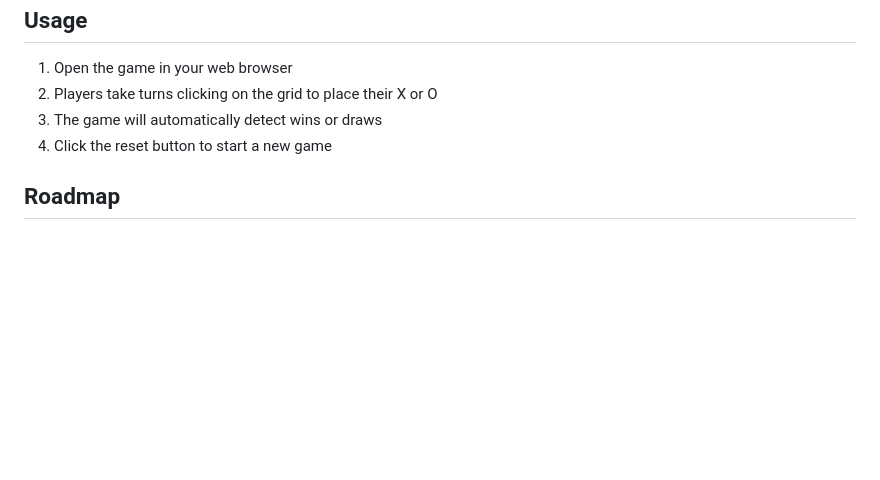
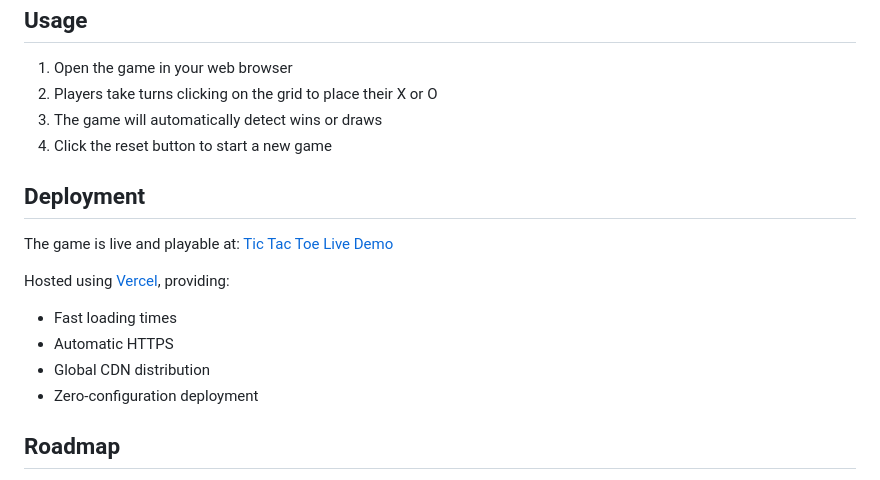
Before and after one commit to KenjaminButton/tic-tac-tac, a Markdown page: README.md, the part around one of its changes. Drawn GitHub-style; blank space fills up the shorter version.

Commit message:
Added live demo to project

```diff
--- a/README.md
+++ b/README.md
@@ -65,6 +65,16 @@ To get a local copy up and running, follow these simple steps.
 3. The game will automatically detect wins or draws
 4. Click the reset button to start a new game
 
+## Deployment
+
+The game is live and playable at: [Tic Tac Toe Live Demo](https://tic-tac-qngj2sm22-kenjaminbuttons-projects.vercel.app/)
+
+Hosted using [Vercel](https://vercel.com/), providing:
+* Fast loading times
+* Automatic HTTPS
+* Global CDN distribution
+* Zero-configuration deployment
+
 ## Roadmap
 
 - [x] Basic game implementation
```
Also changed, not shown: other parts of README.md (+1 -1 lines).
